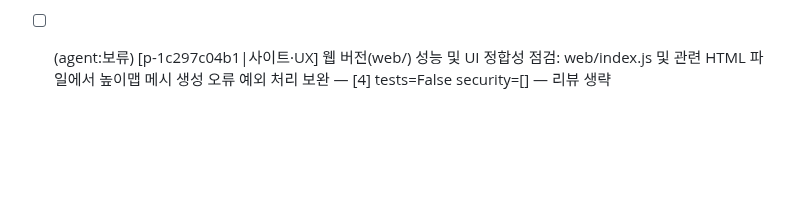
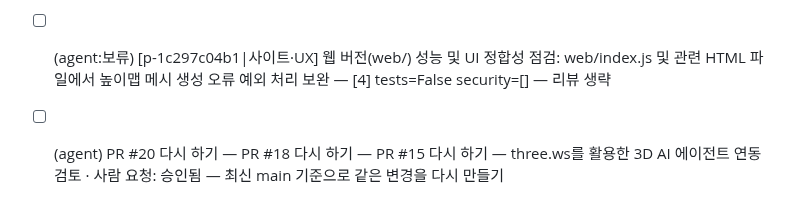
Before and after one commit to HEO-J-H/Pix2Poly, a Markdown page: .agent/TODO.md, the part around the change. GitHub-like rendering; blank space fills up the shorter version.

Commit message:
chore(agent): PR #20 수정 요청을 과제로 [skip ci]

```diff
--- a/.agent/TODO.md
+++ b/.agent/TODO.md
@@ -28,3 +28,4 @@
 - [x] (agent) [p-15c75e4f37|사이트·UX] TRELLIS를 단일·다중 이미지 선택 엔진으로 도입: microsoft/TRELLIS 모델을 triposr_runner.py와 유사한 선택 엔진 형태로 백엔드에 추가하여 고품질 3D 생성 경로 확충
 - [ ] (agent:보류) [p-30b123f546|운영·비용] 대기 중인 PR #17 검토 및 병합: GitHub에서 PR #17의 변경 내용을 최종 확인하고 이상이 없으면 수동 병합 진행 — [4] 패치 적용 실패: 변경 없음
 - [ ] (agent:보류) [p-1c297c04b1|사이트·UX] 웹 버전(web/) 성능 및 UI 정합성 점검: web/index.js 및 관련 HTML 파일에서 높이맵 메시 생성 오류 예외 처리 보완 — [4] tests=False security=[] — 리뷰 생략
+- [ ] (agent) PR #20 다시 하기 — PR #18 다시 하기 — PR #15 다시 하기 — three.ws를 활용한 3D AI 에이전트 연동 검토 · 사람 요청: 승인됨 — 최신 main 기준으로 같은 변경을 다시 만들기
```
